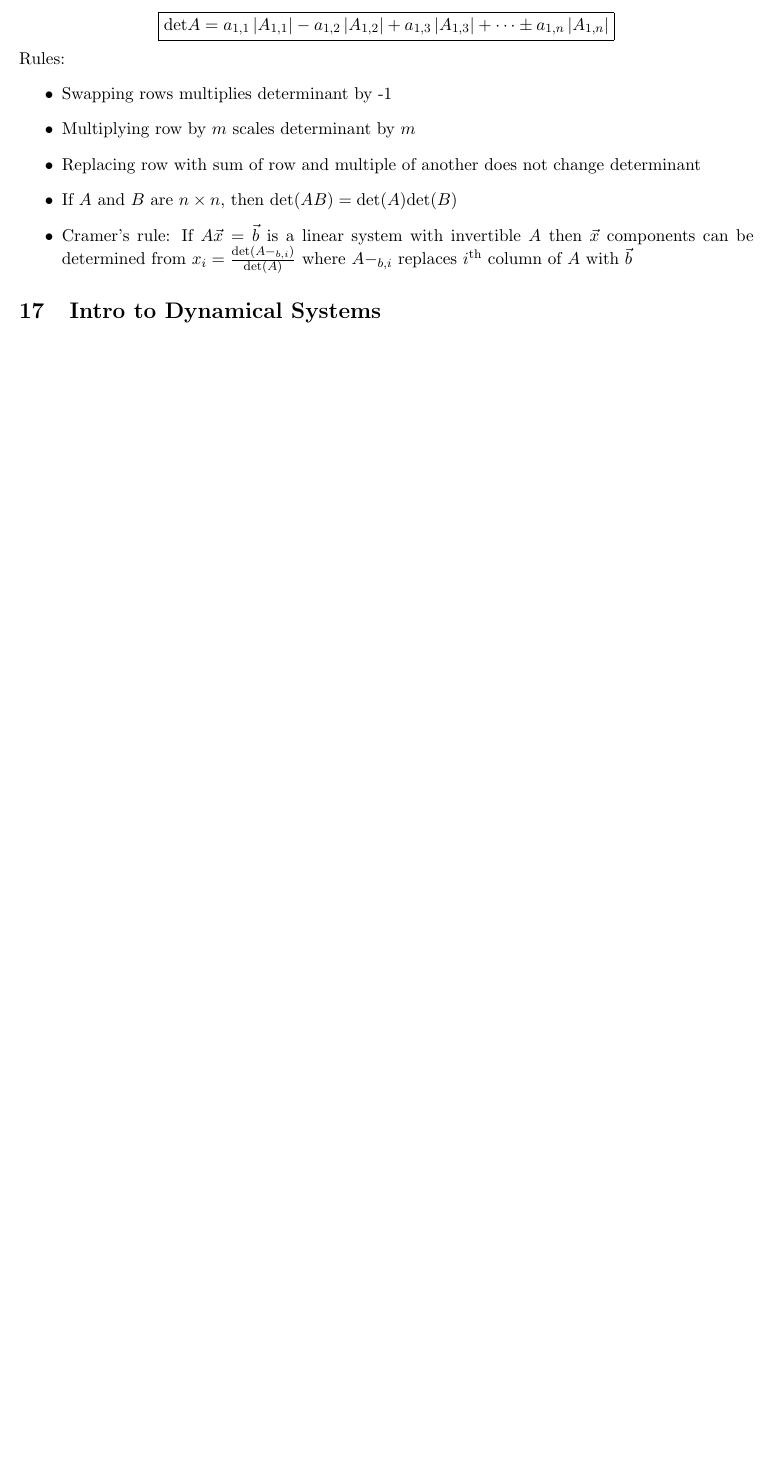
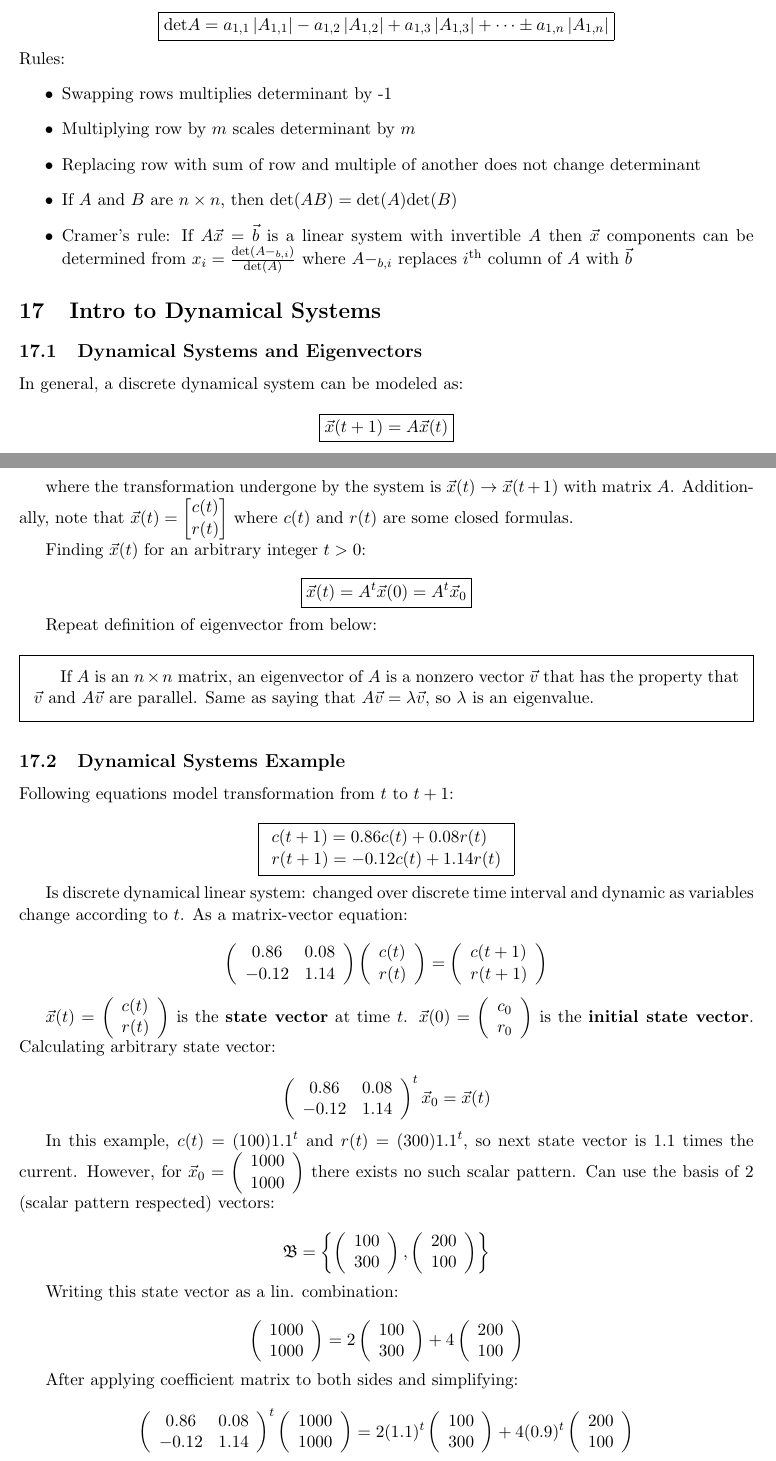
Before and after one commit to sidnb13/latex-class-notes, a LaTeX document (linear-algebra-reference/linear-algebra.tex, which reads linear-algebra-reference/tex/17_intro-dynamical-systems.tex): part of page 21 of 21 before the commit and two parts of pages 21 and 22 of 25 after it, the two joined at a grey line, cut so that both start at the same text, the shorter picture padded with empty space. Compiled offline with pdfLaTeX.

Commit message:
Finished Eigenvalues

```diff
--- a/linear-algebra-reference/tex/17_intro-dynamical-systems.tex
+++ b/linear-algebra-reference/tex/17_intro-dynamical-systems.tex
@@ -0,0 +1,95 @@
+\subsection{Dynamical Systems and Eigenvectors}
+
+In general, a discrete dynamical system can be modeled as:
+
+\[\boxed{\vec{x}(t+1)=A\vec{x}(t)}\]
+
+where the transformation undergone by the system is $\vec{x}(t)\rightarrow\vec{x}(t+1)$ with matrix $A$.
+Additionally, note that $\vec{x}(t)=\begin{bmatrix}c(t)\\r(t)\end{bmatrix}$ where $c(t)$ and $r(t)$ are some closed formulas.
+
+Finding $\vec{x}(t)$ for an arbitrary integer $t>0$:
+
+\[\boxed{\vec{x}(t)=A^t\vec{x}(0)=A^t\vec{x}_0}\]
+
+Repeat definition of eigenvector from below:
+
+\begin{framed}
+    If $A$ is an $n\times n$ matrix, an eigenvector of $A$ is a nonzero vector $\vec{v}$
+    that has the property that $\vec{v}$ and $A\vec{v}$ are parallel.
+    Same as saying that $A\vec{v}=\lambda\vec{v}$, so $\lambda$ is an eigenvalue.
+\end{framed}
+
+\subsection{Dynamical Systems Example}
+
+Following equations model transformation from $t$ to $t+1$:
+
+\[\boxed{
+    \begin{array}{l}
+        c(t+1)=0.86 c(t)+0.08 r(t) \\
+        r(t+1)=-0.12 c(t)+1.14 r(t)
+        \end{array}
+}\]
+
+Is discrete dynamical linear system: changed over discrete time interval and dynamic as
+variables change according to $t$. As a matrix-vector equation:
+
+\[\left(\begin{array}{cc}
+    0.86 & 0.08 \\
+    -0.12 & 1.14
+    \end{array}\right)\left(\begin{array}{l}
+    c(t) \\
+    r(t)
+    \end{array}\right)=\left(\begin{array}{l}
+    c(t+1) \\
+    r(t+1)
+    \end{array}\right)\]
+
+$\vec{x}(t)=\left(\begin{array}{l}c(t) \\r(t)\end{array}\right)$
+is the \textbf{state vector} at time $t$. $\vec{x}(0)=\left(\begin{array}{l}c_{0} \\r_{0}\end{array}\right)$
+is the \textbf{initial state vector}. Calculating arbitrary state vector:
+
+\[\left(\begin{array}{cc}
+    0.86 & 0.08 \\
+    -0.12 & 1.14
+    \end{array}\right)^{t} \vec{x}_{0}=\vec{x}(t)\]
+
+In this example, $c(t)=(100) 1.1^{t}$ and $r(t)=(300) 1.1^{t}$, so next
+state vector is 1.1 times the current. However, for $\vec{x}_{0}=\left(\begin{array}{c}1000 \\1000\end{array}\right)$
+there exists no such scalar pattern. Can use the basis of 2 (scalar pattern respected) vectors:
+
+\[\mathfrak{B}=\left\{\left(\begin{array}{l}
+    100 \\
+    300
+    \end{array}\right),\left(\begin{array}{l}
+    200 \\
+    100
+    \end{array}\right)\right\}\]
+
+Writing this state vector as a lin. combination:
+
+\[\left(\begin{array}{l}
+    1000 \\
+    1000
+    \end{array}\right)=2\left(\begin{array}{l}
+    100 \\
+    300
+    \end{array}\right)+4\left(\begin{array}{l}
+    200 \\
+    100
+    \end{array}\right)\]
+
+After applying coefficient matrix to both sides and simplifying:
+
+\[\left(\begin{array}{cc}
+    0.86 & 0.08 \\
+    -0.12 & 1.14
+    \end{array}\right)^{t}\left(\begin{array}{c}
+    1000 \\
+    1000
+    \end{array}\right)=2(1.1)^{t}\left(\begin{array}{c}
+    100 \\
+    300
+    \end{array}\right)+4(0.9)^{t}\left(\begin{array}{c}
+    200 \\
+    100
+    \end{array}\right)\]
@@ -0,0 +102 @@
+    \end{array}\]
```
Also changed, not shown: linear-algebra-reference/linear-algebra.tex (+3 -0 lines), linear-algebra-reference/tex/18_matrix-eigenvalues.tex (added, +82 -0 lines), linear-algebra-reference/images/Screen Shot 2020-10-20 at 12.00.40 PM.png (deleted), linear-algebra-reference/images/state-vectors.png (added), linear-algebra-reference/output/linear-algebra.pdf, linear-algebra-reference/tex/17_intro-dynamical-systems.tex (25 more changed lines), 2 other files.
